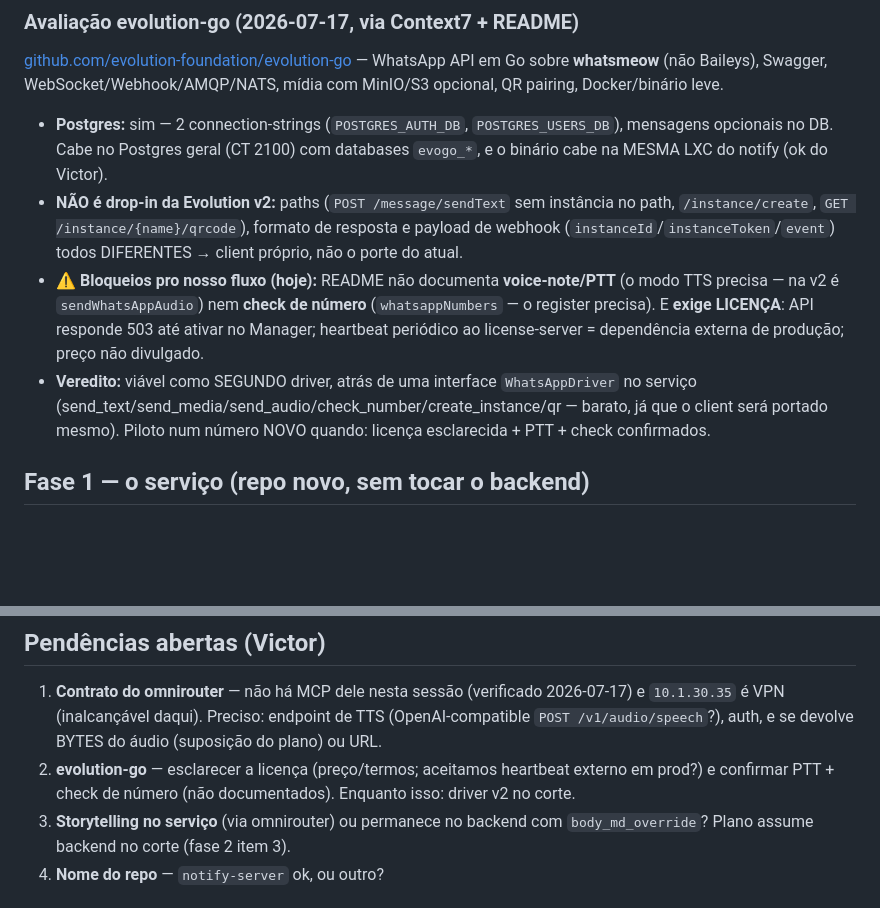
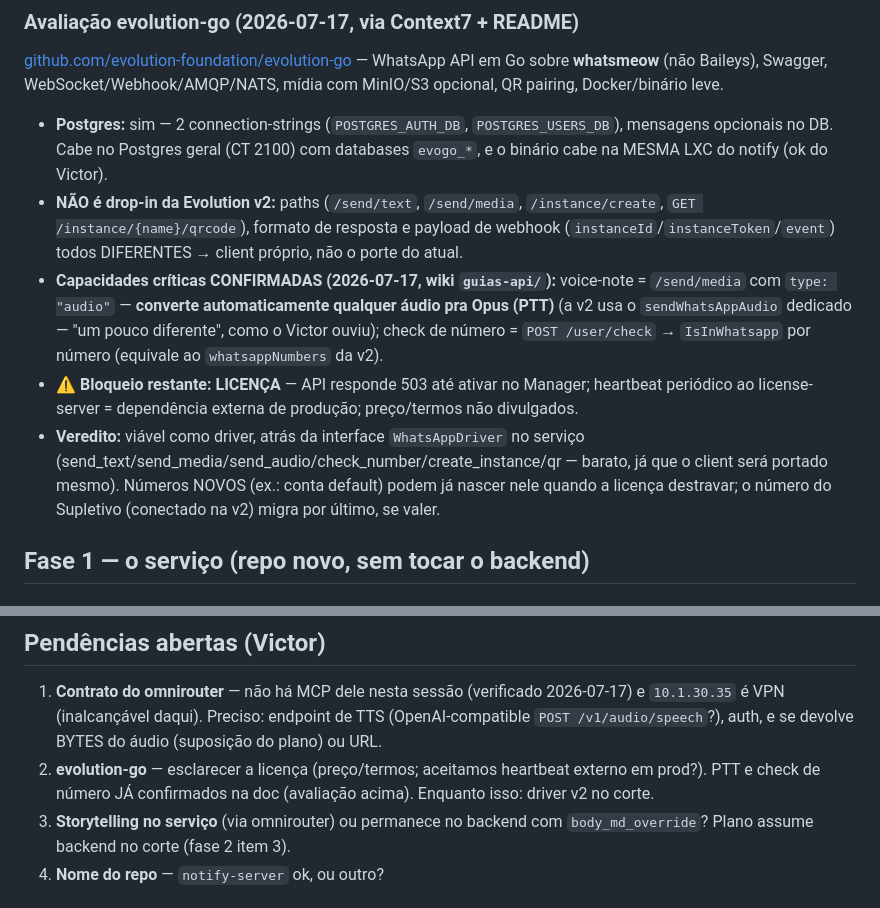
Before and after one commit to maestri33/backend-supletivo, a Markdown page: wiki/notify/servico-multi-tenant.md, 2 parts joined by grey strips. Drawn GitHub-style; blank space fills up the shorter version.

```diff
--- a/wiki/notify/servico-multi-tenant.md
+++ b/wiki/notify/servico-multi-tenant.md
@@ -55,16 +55,19 @@ mídia com MinIO/S3 opcional, QR pairing, Docker/binário leve.
 - **Postgres:** sim — 2 connection-strings (`POSTGRES_AUTH_DB`, `POSTGRES_USERS_DB`), mensagens
   opcionais no DB. Cabe no Postgres geral (CT 2100) com databases `evogo_*`, e o binário cabe na
   MESMA LXC do notify (ok do Victor).
-- **NÃO é drop-in da Evolution v2:** paths (`POST /message/sendText` sem instância no path,
-  `/instance/create`, `GET /instance/{name}/qrcode`), formato de resposta e payload de webhook
+- **NÃO é drop-in da Evolution v2:** paths (`/send/text`, `/send/media`, `/instance/create`,
+  `GET /instance/{name}/qrcode`), formato de resposta e payload de webhook
   (`instanceId`/`instanceToken`/`event`) todos DIFERENTES → client próprio, não o porte do atual.
-- **⚠️ Bloqueios pro nosso fluxo (hoje):** README não documenta **voice-note/PTT** (o modo TTS
-  precisa — na v2 é `sendWhatsAppAudio`) nem **check de número** (`whatsappNumbers` — o register
-  precisa). E **exige LICENÇA**: API responde 503 até ativar no Manager; heartbeat periódico ao
-  license-server = dependência externa de produção; preço não divulgado.
-- **Veredito:** viável como SEGUNDO driver, atrás de uma interface `WhatsAppDriver` no serviço
+- **Capacidades críticas CONFIRMADAS (2026-07-17, wiki `guias-api/`):** voice-note = `/send/media`
+  com `type: "audio"` — **converte automaticamente qualquer áudio pra Opus (PTT)** (a v2 usa o
+  `sendWhatsAppAudio` dedicado — "um pouco diferente", como o Victor ouviu); check de número =
+  `POST /user/check` → `IsInWhatsapp` por número (equivale ao `whatsappNumbers` da v2).
+- **⚠️ Bloqueio restante: LICENÇA** — API responde 503 até ativar no Manager; heartbeat periódico
+  ao license-server = dependência externa de produção; preço/termos não divulgados.
+- **Veredito:** viável como driver, atrás da interface `WhatsAppDriver` no serviço
   (send_text/send_media/send_audio/check_number/create_instance/qr — barato, já que o client será
-  portado mesmo). Piloto num número NOVO quando: licença esclarecida + PTT + check confirmados.
+  portado mesmo). Números NOVOS (ex.: conta default) podem já nascer nele quando a licença
+  destravar; o número do Supletivo (conectado na v2) migra por último, se valer.
 
 ## Fase 1 — o serviço (repo novo, sem tocar o backend)
 
@@ -155,8 +158,8 @@ painel é fase 3 — no v1 a única instância nova é a da conta default (núme
 1. **Contrato do omnirouter** — não há MCP dele nesta sessão (verificado 2026-07-17) e `10.1.30.35`
    é VPN (inalcançável daqui). Preciso: endpoint de TTS (OpenAI-compatible `POST /v1/audio/speech`?),
    auth, e se devolve BYTES do áudio (suposição do plano) ou URL.
-2. **evolution-go** — esclarecer a licença (preço/termos; aceitamos heartbeat externo em prod?) e
-   confirmar PTT + check de número (não documentados). Enquanto isso: driver v2 no corte.
+2. **evolution-go** — esclarecer a licença (preço/termos; aceitamos heartbeat externo em prod?).
+   PTT e check de número JÁ confirmados na doc (avaliação acima). Enquanto isso: driver v2 no corte.
 3. **Storytelling no serviço** (via omnirouter) ou permanece no backend com `body_md_override`?
    Plano assume backend no corte (fase 2 item 3).
 4. **Nome do repo** — `notify-server` ok, ou outro?
```
Also changed, not shown: wiki/notify/HANDOFF-desmembramento.md (added, +74 -0 lines).
